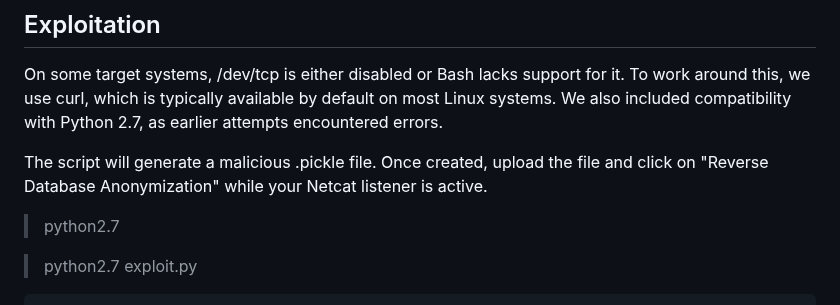
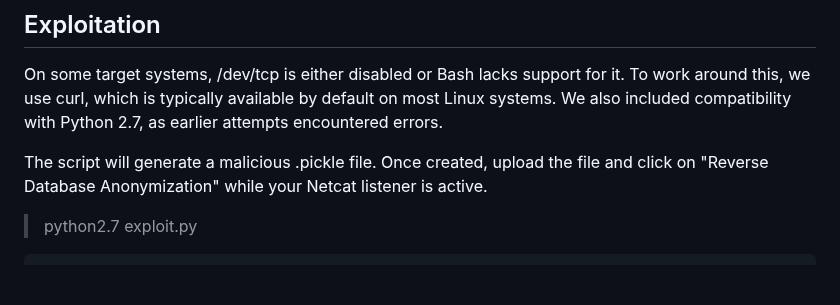
Before and after one commit to l0n3m4n/Writeups, a Markdown page: medium/obscure/obscure.md, the part around the change. Drawn GitHub-style; blank space fills up the shorter version.

````diff
--- a/medium/obscure/obscure.md
+++ b/medium/obscure/obscure.md
@@ -307,8 +307,6 @@ After uploading the exploit.pickle file, it consistently throws an error. It app
 On some target systems, /dev/tcp is either disabled or Bash lacks support for it. To work around this, we use curl, which is typically available by default on most Linux systems. We also included compatibility with Python 2.7, as earlier attempts encountered errors.
 
 The script will generate a malicious .pickle file. Once created, upload the file and click on "Reverse Database Anonymization" while your Netcat listener is active.
-> python2.7
-
 > python2.7 exploit.py
 
 ```py
````
